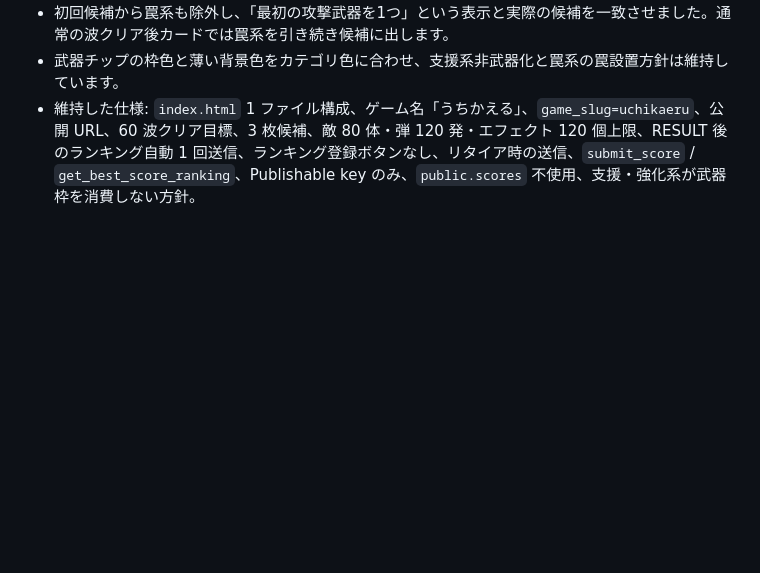
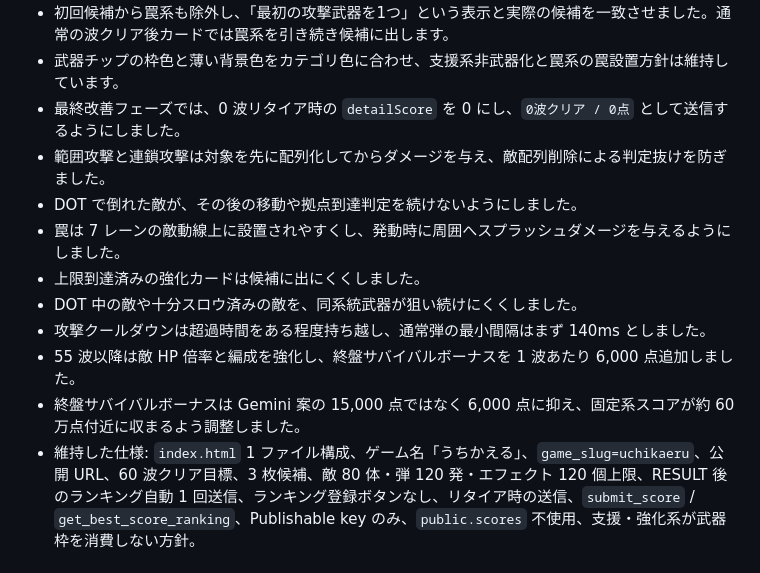
Before and after one commit to chameleonjp-lab/uchikaeru, a Markdown page: README.md, the part around the change. GitHub-like rendering; blank space fills up the shorter version.

Commit message:
docs: add final improvement phase notes

```diff
--- a/README.md
+++ b/README.md
@@ -83,6 +83,15 @@ rankingScore = clearWave * 2000000 + min(1999999, detailScore)
 - 拠点ダメージに短いクールダウンを設け、複数敵の同時侵入による理不尽な瞬間多段ダメージを抑制しました。
 - 初回候補から罠系も除外し、「最初の攻撃武器を1つ」という表示と実際の候補を一致させました。通常の波クリア後カードでは罠系を引き続き候補に出します。
 - 武器チップの枠色と薄い背景色をカテゴリ色に合わせ、支援系非武器化と罠系の罠設置方針は維持しています。
+- 最終改善フェーズでは、0 波リタイア時の `detailScore` を 0 にし、`0波クリア / 0点` として送信するようにしました。
+- 範囲攻撃と連鎖攻撃は対象を先に配列化してからダメージを与え、敵配列削除による判定抜けを防ぎました。
+- DOT で倒れた敵が、その後の移動や拠点到達判定を続けないようにしました。
+- 罠は 7 レーンの敵動線上に設置されやすくし、発動時に周囲へスプラッシュダメージを与えるようにしました。
+- 上限到達済みの強化カードは候補に出にくくしました。
+- DOT 中の敵や十分スロウ済みの敵を、同系統武器が狙い続けにくくしました。
+- 攻撃クールダウンは超過時間をある程度持ち越し、通常弾の最小間隔はまず 140ms としました。
+- 55 波以降は敵 HP 倍率と編成を強化し、終盤サバイバルボーナスを 1 波あたり 6,000 点追加しました。
+- 終盤サバイバルボーナスは Gemini 案の 15,000 点ではなく 6,000 点に抑え、固定系スコアが約 60 万点付近に収まるよう調整しました。
 - 維持した仕様: `index.html` 1 ファイル構成、ゲーム名「うちかえる」、`game_slug=uchikaeru`、公開 URL、60 波クリア目標、3 枚候補、敵 80 体・弾 120 発・エフェクト 120 個上限、RESULT 後のランキング自動 1 回送信、ランキング登録ボタンなし、リタイア時の送信、`submit_score` / `get_best_score_ranking`、Publishable key のみ、`public.scores` 不使用、支援・強化系が武器枠を消費しない方針。
 
 ## 動作確認観点
```
